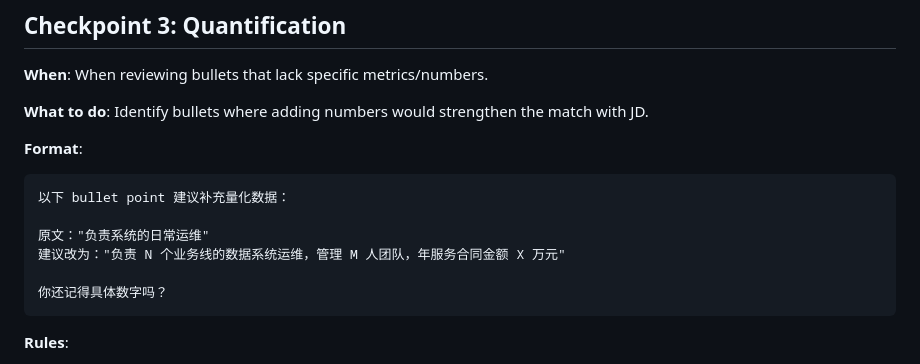
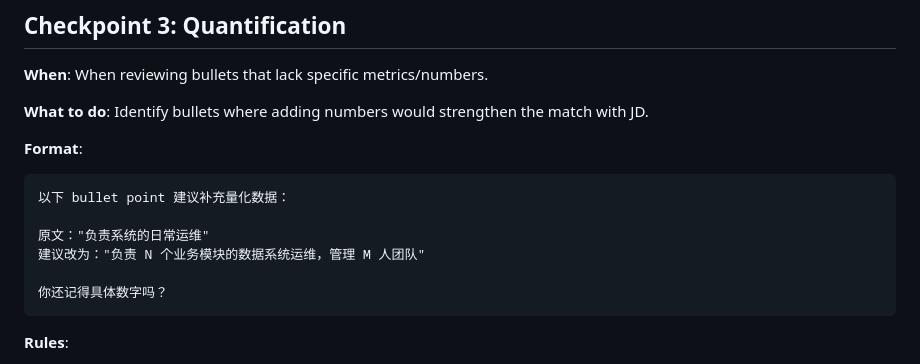
Before and after one commit to dmlin7777777/personal-efficiency-enhancing-skills, a Markdown page: resume-tailor/references/interaction_checkpoints.md, the part around the change. Drawn GitHub-style.

Commit message:
fix: remove irrelevant contract amount from quantification example

````diff
--- a/resume-tailor/references/interaction_checkpoints.md
+++ b/resume-tailor/references/interaction_checkpoints.md
@@ -56,7 +56,7 @@ JD 要求的 [能力/经验] 在简历中没有体现。你有相关的经历吗
 以下 bullet point 建议补充量化数据：
 
 原文："负责系统的日常运维"
-建议改为："负责 N 个业务线的数据系统运维，管理 M 人团队，年服务合同金额 X 万元"
+建议改为："负责 N 个业务模块的数据系统运维，管理 M 人团队"
 
 你还记得具体数字吗？
 ```
````
